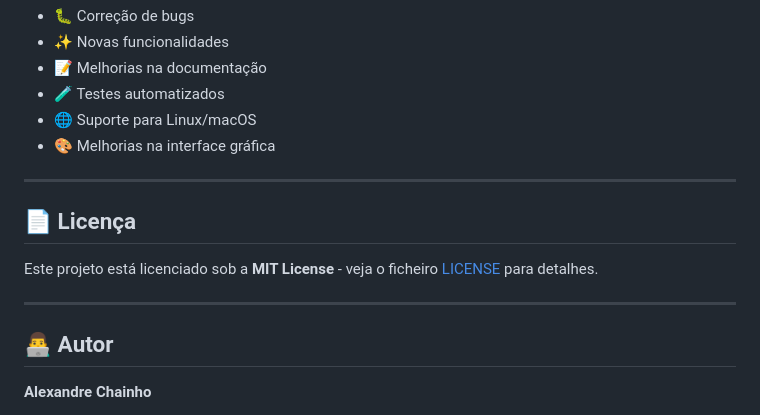
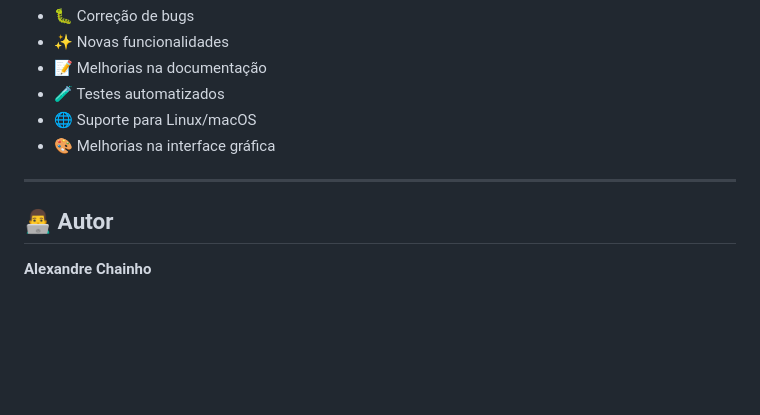
Before and after one commit to alexchainho/LiDAR-PT, a Markdown page: README.md, the part around the change. Rendered like a GitHub page; blank space fills up the shorter version.

Commit message:
Remove license section from README
Removed license section from README.

```diff
--- a/README.md
+++ b/README.md
@@ -771,12 +771,6 @@ Contribuições são bem-vindas! Para contribuir:
 
 ---
 
-## 📄 Licença
-
-Este projeto está licenciado sob a **MIT License** - veja o ficheiro [LICENSE](LICENSE) para detalhes.
-
----
-
 ## 👨‍💻 Autor
 
 **Alexandre Chainho**
```
